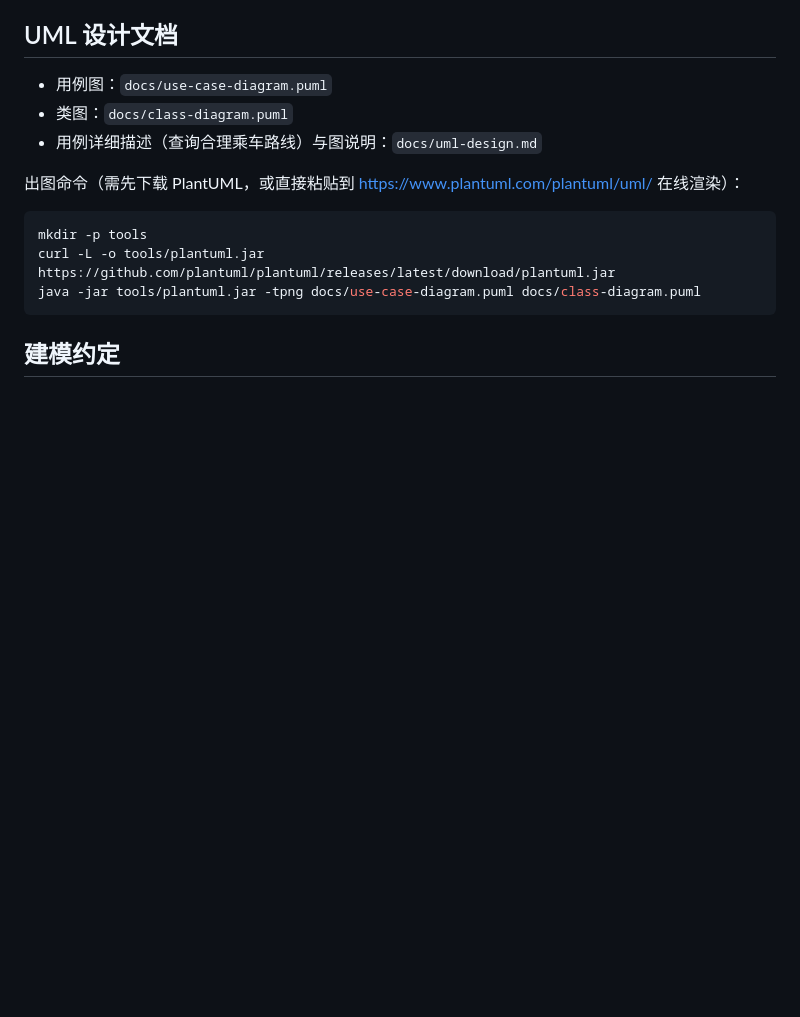
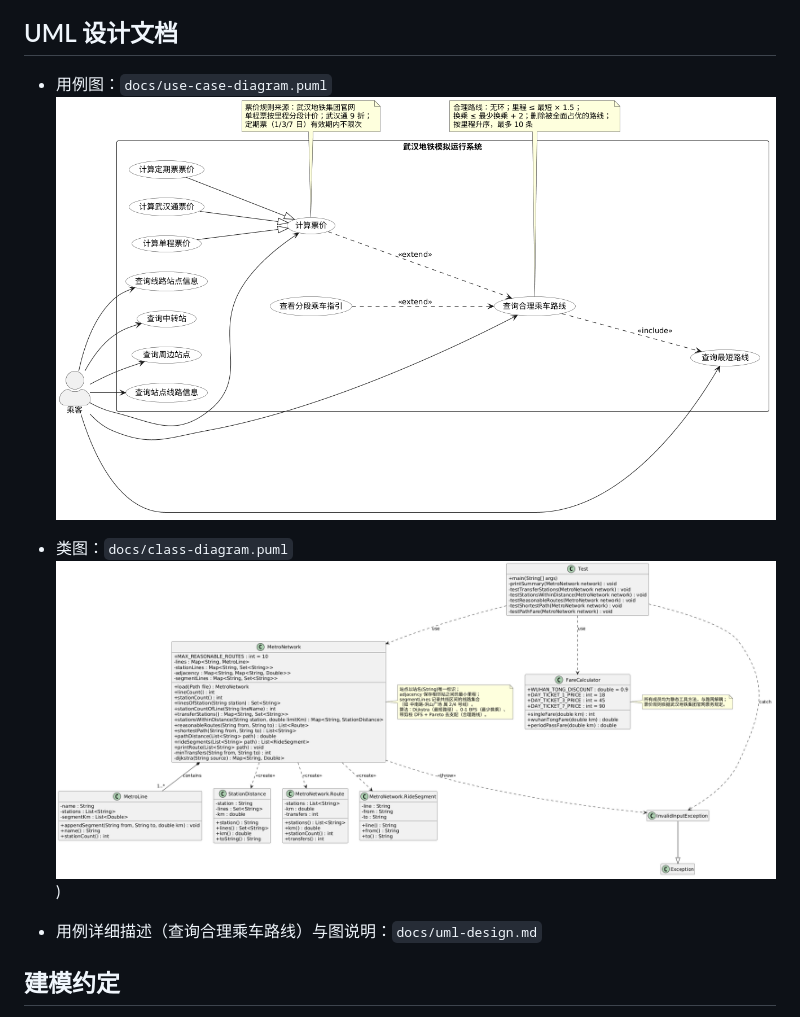
Before and after one commit to YaSeI202520315/subwaySystem, a Markdown page: README.md, the part around the change. Drawn GitHub-style; pictures changed too: docs/class-diagram.png (added), docs/use-case-diagram.png (added); blank space fills up the shorter version.

Commit message:
修改文档

````diff
--- a/README.md
+++ b/README.md
@@ -138,16 +138,11 @@ java -Dstdout.encoding=UTF-8 -cp out subway.Test
 ## UML 设计文档
 
 - 用例图：`docs/use-case-diagram.puml`
+  ![use-case-diagram.png](docs%2Fuse-case-diagram.png)
 - 类图：`docs/class-diagram.puml`
+![class-diagram.png](docs%2Fclass-diagram.png))
+
 - 用例详细描述（查询合理乘车路线）与图说明：`docs/uml-design.md`
-
-出图命令（需先下载 PlantUML，或直接粘贴到 <https://www.plantuml.com/plantuml/uml/> 在线渲染）：
-
-```bash
-mkdir -p tools
-curl -L -o tools/plantuml.jar https://github.com/plantuml/plantuml/releases/latest/download/plantuml.jar
-java -jar tools/plantuml.jar -tpng docs/use-case-diagram.puml docs/class-diagram.puml
-```
 
 ## 建模约定
 
````
